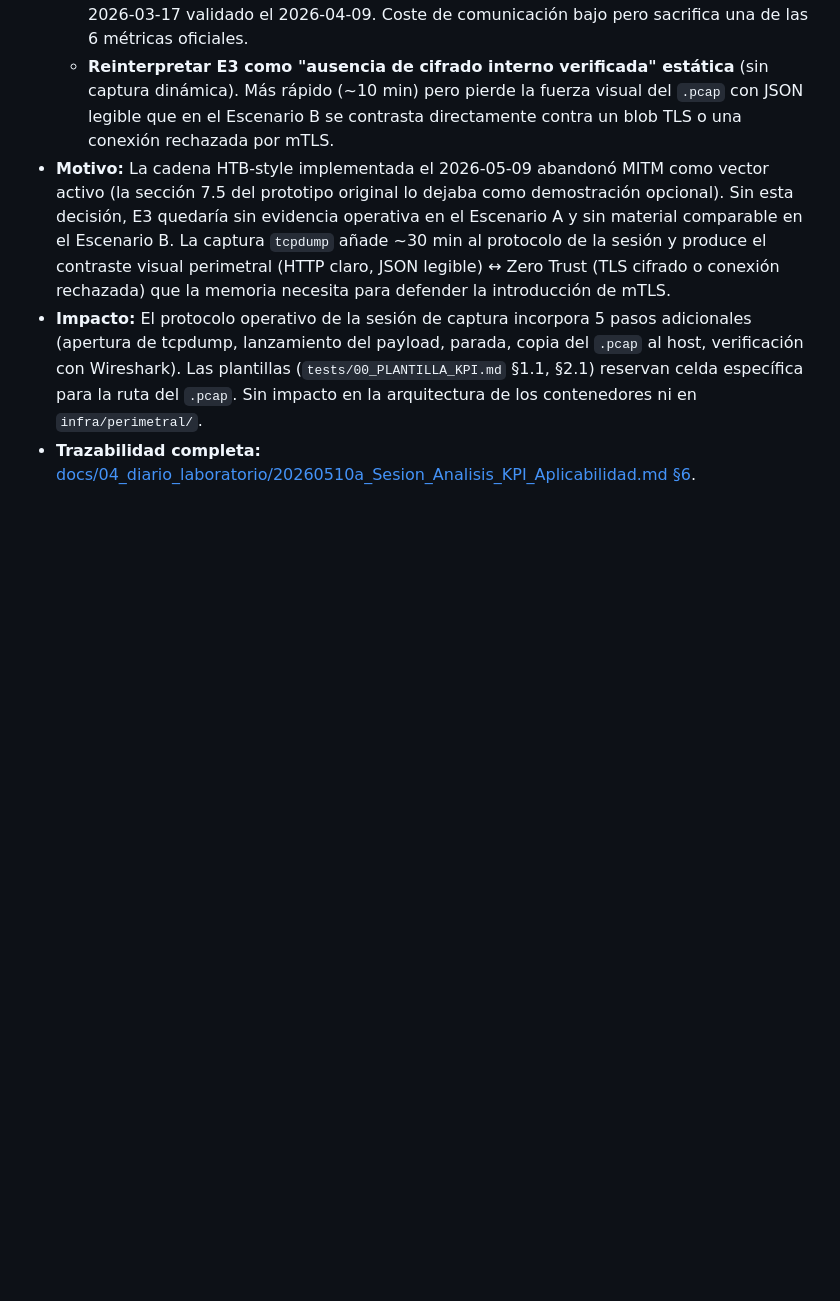
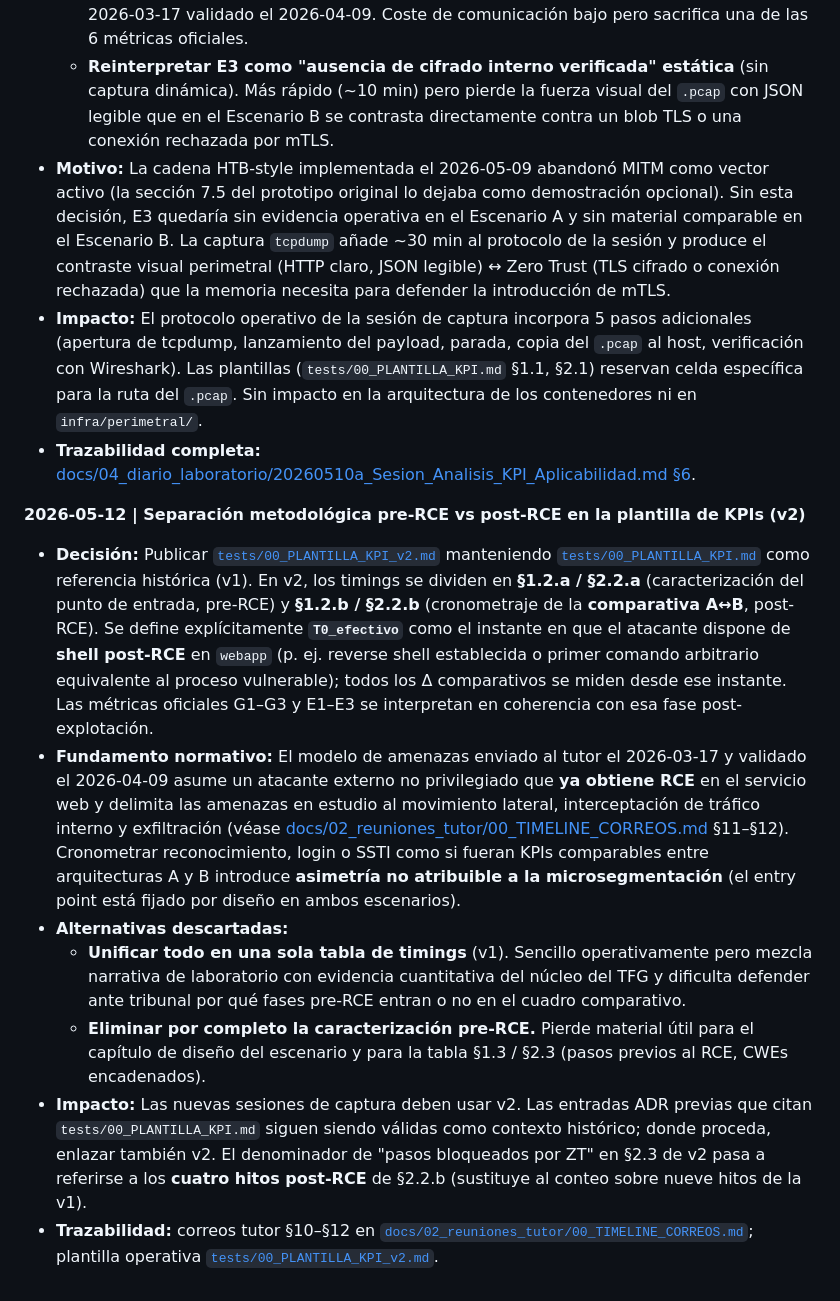
Before and after one commit to Coryy82/TFG-ZeroTrust, a Markdown page: admin/DECISIONS_LOG.md, the part around the change. Rendered like a GitHub page; blank space fills up the shorter version.

```diff
--- a/admin/DECISIONS_LOG.md
+++ b/admin/DECISIONS_LOG.md
@@ -56,3 +56,12 @@
 - **Motivo:** La cadena HTB-style implementada el 2026-05-09 abandonó MITM como vector activo (la sección 7.5 del prototipo original lo dejaba como demostración opcional). Sin esta decisión, E3 quedaría sin evidencia operativa en el Escenario A y sin material comparable en el Escenario B. La captura `tcpdump` añade ~30 min al protocolo de la sesión y produce el contraste visual perimetral (HTTP claro, JSON legible) ↔ Zero Trust (TLS cifrado o conexión rechazada) que la memoria necesita para defender la introducción de mTLS.
 - **Impacto:** El protocolo operativo de la sesión de captura incorpora 5 pasos adicionales (apertura de tcpdump, lanzamiento del payload, parada, copia del `.pcap` al host, verificación con Wireshark). Las plantillas (`tests/00_PLANTILLA_KPI.md` §1.1, §2.1) reservan celda específica para la ruta del `.pcap`. Sin impacto en la arquitectura de los contenedores ni en `infra/perimetral/`.
 - **Trazabilidad completa:** [docs/04_diario_laboratorio/20260510a_Sesion_Analisis_KPI_Aplicabilidad.md §6](../docs/04_diario_laboratorio/20260510a_Sesion_Analisis_KPI_Aplicabilidad.md).
+
+**2026-05-12 | Separación metodológica pre-RCE vs post-RCE en la plantilla de KPIs (v2)**
+- **Decisión:** Publicar [`tests/00_PLANTILLA_KPI_v2.md`](../tests/00_PLANTILLA_KPI_v2.md) manteniendo [`tests/00_PLANTILLA_KPI.md`](../tests/00_PLANTILLA_KPI.md) como referencia histórica (v1). En v2, los timings se dividen en **§1.2.a / §2.2.a** (caracterización del punto de entrada, pre-RCE) y **§1.2.b / §2.2.b** (cronometraje de la **comparativa A↔B**, post-RCE). Se define explícitamente **`T0_efectivo`** como el instante en que el atacante dispone de **shell post-RCE** en `webapp` (p. ej. reverse shell establecida o primer comando arbitrario equivalente al proceso vulnerable); todos los Δ comparativos se miden desde ese instante. Las métricas oficiales G1–G3 y E1–E3 se interpretan en coherencia con esa fase post-explotación.
+- **Fundamento normativo:** El modelo de amenazas enviado al tutor el 2026-03-17 y validado el 2026-04-09 asume un atacante externo no privilegiado que **ya obtiene RCE** en el servicio web y delimita las amenazas en estudio al movimiento lateral, interceptación de tráfico interno y exfiltración (véase [docs/02_reuniones_tutor/00_TIMELINE_CORREOS.md](../docs/02_reuniones_tutor/00_TIMELINE_CORREOS.md) §11–§12). Cronometrar reconocimiento, login o SSTI como si fueran KPIs comparables entre arquitecturas A y B introduce **asimetría no atribuible a la microsegmentación** (el entry point está fijado por diseño en ambos escenarios).
+- **Alternativas descartadas:**
+  - **Unificar todo en una sola tabla de timings** (v1). Sencillo operativamente pero mezcla narrativa de laboratorio con evidencia cuantitativa del núcleo del TFG y dificulta defender ante tribunal por qué fases pre-RCE entran o no en el cuadro comparativo.
+  - **Eliminar por completo la caracterización pre-RCE.** Pierde material útil para el capítulo de diseño del escenario y para la tabla §1.3 / §2.3 (pasos previos al RCE, CWEs encadenados).
+- **Impacto:** Las nuevas sesiones de captura deben usar v2. Las entradas ADR previas que citan `tests/00_PLANTILLA_KPI.md` siguen siendo válidas como contexto histórico; donde proceda, enlazar también v2. El denominador de "pasos bloqueados por ZT" en §2.3 de v2 pasa a referirse a los **cuatro hitos post-RCE** de §2.2.b (sustituye al conteo sobre nueve hitos de la v1).
+- **Trazabilidad:** correos tutor §10–§12 en [`docs/02_reuniones_tutor/00_TIMELINE_CORREOS.md`](../docs/02_reuniones_tutor/00_TIMELINE_CORREOS.md); plantilla operativa [`tests/00_PLANTILLA_KPI_v2.md`](../tests/00_PLANTILLA_KPI_v2.md).
```
Also changed, not shown: docs/04_diario_laboratorio/20260512b_Handoff_Continuacion_Captura_EscenarioA.md (added, +193 -0 lines), 1 other file.
